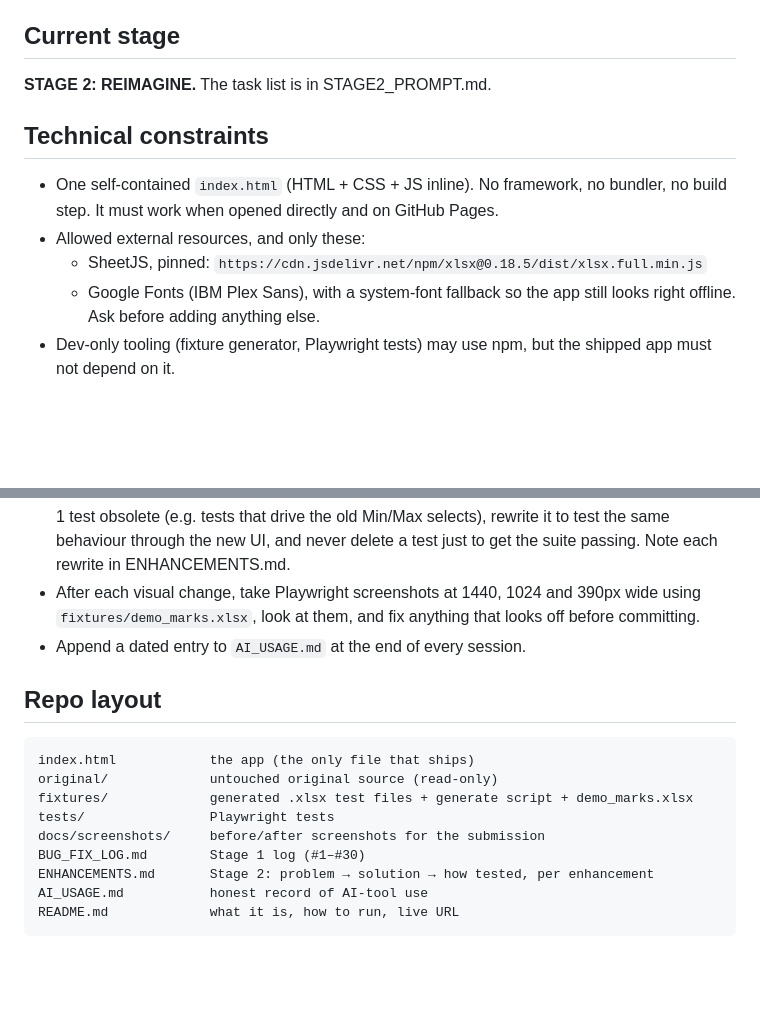
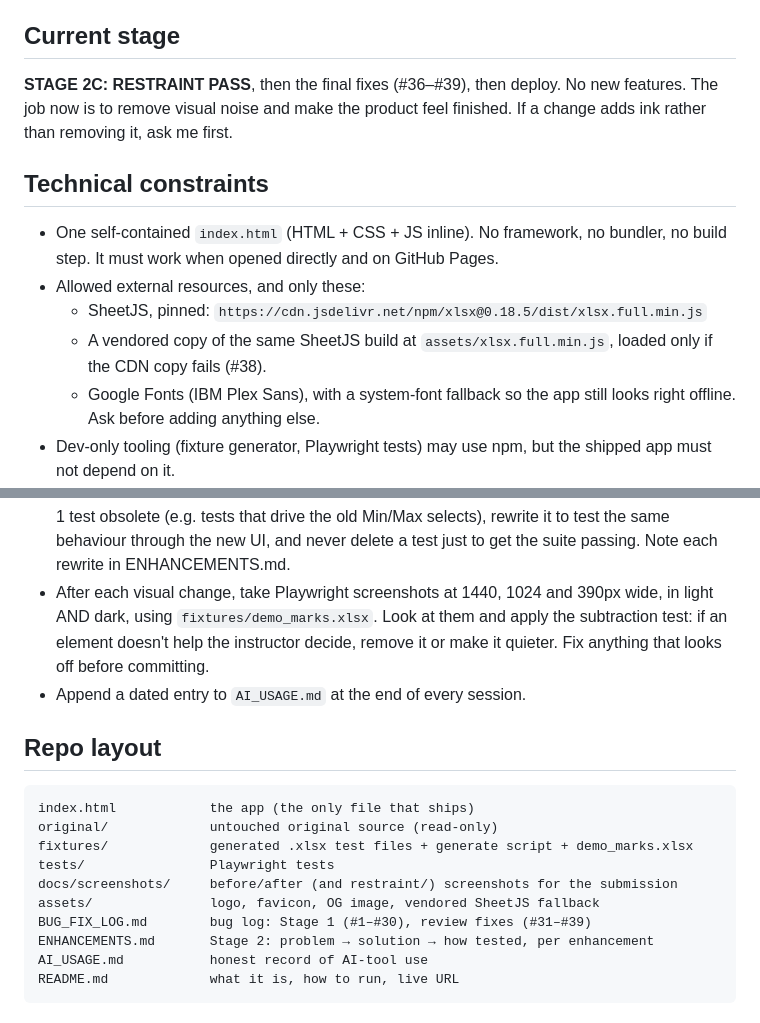
Before and after one commit to ComputerTech99/bits-challenge, a Markdown page: CLAUDE.md, 2 parts joined by grey strips. Drawn GitHub-style; blank space fills up the shorter version.

```diff
--- a/CLAUDE.md
+++ b/CLAUDE.md
@@ -20,13 +20,17 @@ Evaluated on: debugging, functionality, product thinking, creativity, UX,
 technical execution, deployment.
 
 ## Current stage
-**STAGE 2: REIMAGINE.** The task list is in STAGE2_PROMPT.md.
+**STAGE 2C: RESTRAINT PASS**, then the final fixes (#36–#39), then deploy.
+No new features. The job now is to remove visual noise and make the product
+feel finished. If a change adds ink rather than removing it, ask me first.
 
 ## Technical constraints
 - One self-contained `index.html` (HTML + CSS + JS inline). No framework, no
   bundler, no build step. It must work when opened directly and on GitHub Pages.
 - Allowed external resources, and only these:
   - SheetJS, pinned: `https://cdn.jsdelivr.net/npm/xlsx@0.18.5/dist/xlsx.full.min.js`
+  - A vendored copy of the same SheetJS build at `assets/xlsx.full.min.js`,
+    loaded only if the CDN copy fails (#38).
   - Google Fonts (IBM Plex Sans), with a system-font fallback so the app
     still looks right offline.
   Ask before adding anything else.
@@ -142,8 +169,10 @@ keyboard; errors and grade-count changes are announced via `aria-live`.
   UI, and never delete a test just to get the suite passing. Note each
   rewrite in ENHANCEMENTS.md.
 - After each visual change, take Playwright screenshots at 1440, 1024 and
-  390px wide using `fixtures/demo_marks.xlsx`, look at them, and fix
-  anything that looks off before committing.
+  390px wide, in light AND dark, using `fixtures/demo_marks.xlsx`. Look at
+  them and apply the subtraction test: if an element doesn't help the
+  instructor decide, remove it or make it quieter. Fix anything that looks
+  off before committing.
 - Append a dated entry to `AI_USAGE.md` at the end of every session.
 
 ## Repo layout
@@ -152,8 +181,9 @@ index.html            the app (the only file that ships)
 original/             untouched original source (read-only)
 fixtures/             generated .xlsx test files + generate script + demo_marks.xlsx
 tests/                Playwright tests
-docs/screenshots/     before/after screenshots for the submission
-BUG_FIX_LOG.md        Stage 1 log (#1–#30)
+docs/screenshots/     before/after (and restraint/) screenshots for the submission
+assets/               logo, favicon, OG image, vendored SheetJS fallback
+BUG_FIX_LOG.md        bug log: Stage 1 (#1–#30), review fixes (#31–#39)
 ENHANCEMENTS.md       Stage 2: problem → solution → how tested, per enhancement
 AI_USAGE.md           honest record of AI-tool use
 README.md             what it is, how to run, live URL
```
Also changed, not shown: other parts of CLAUDE.md (+61 -38 lines).
